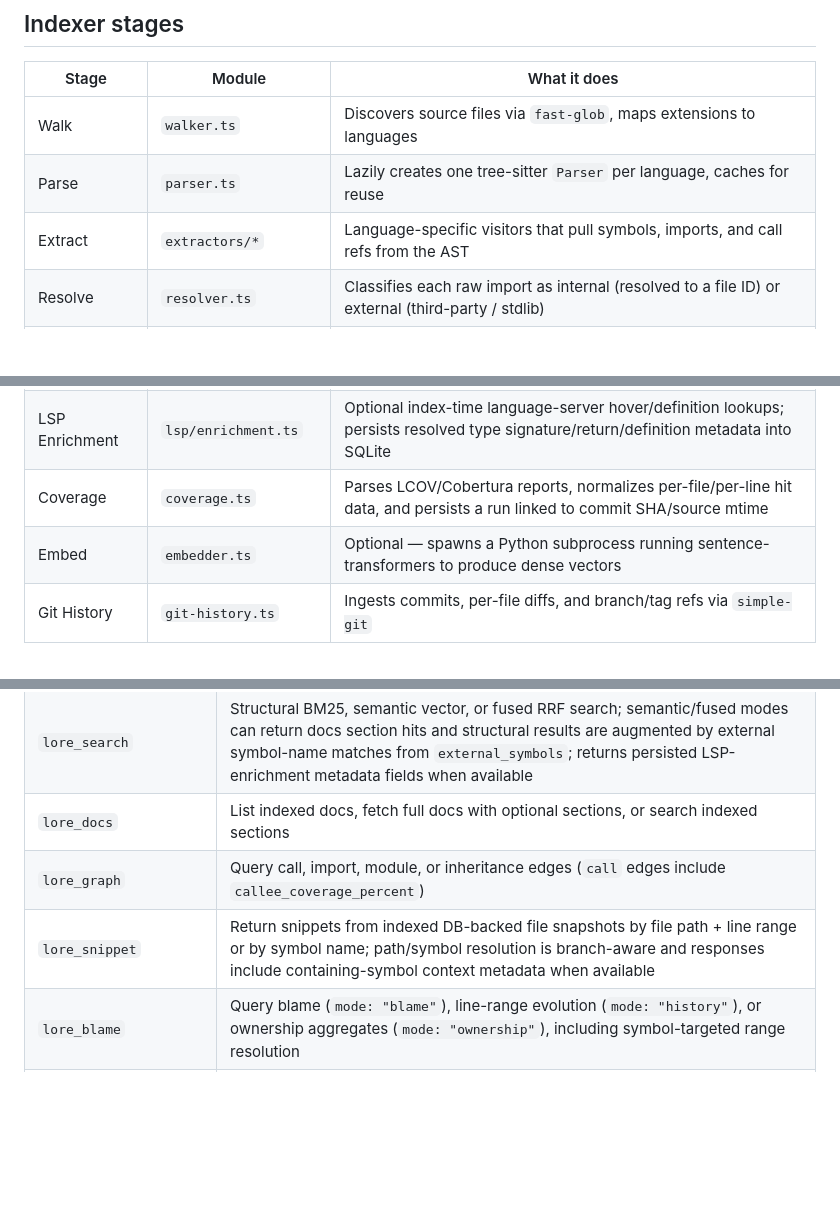
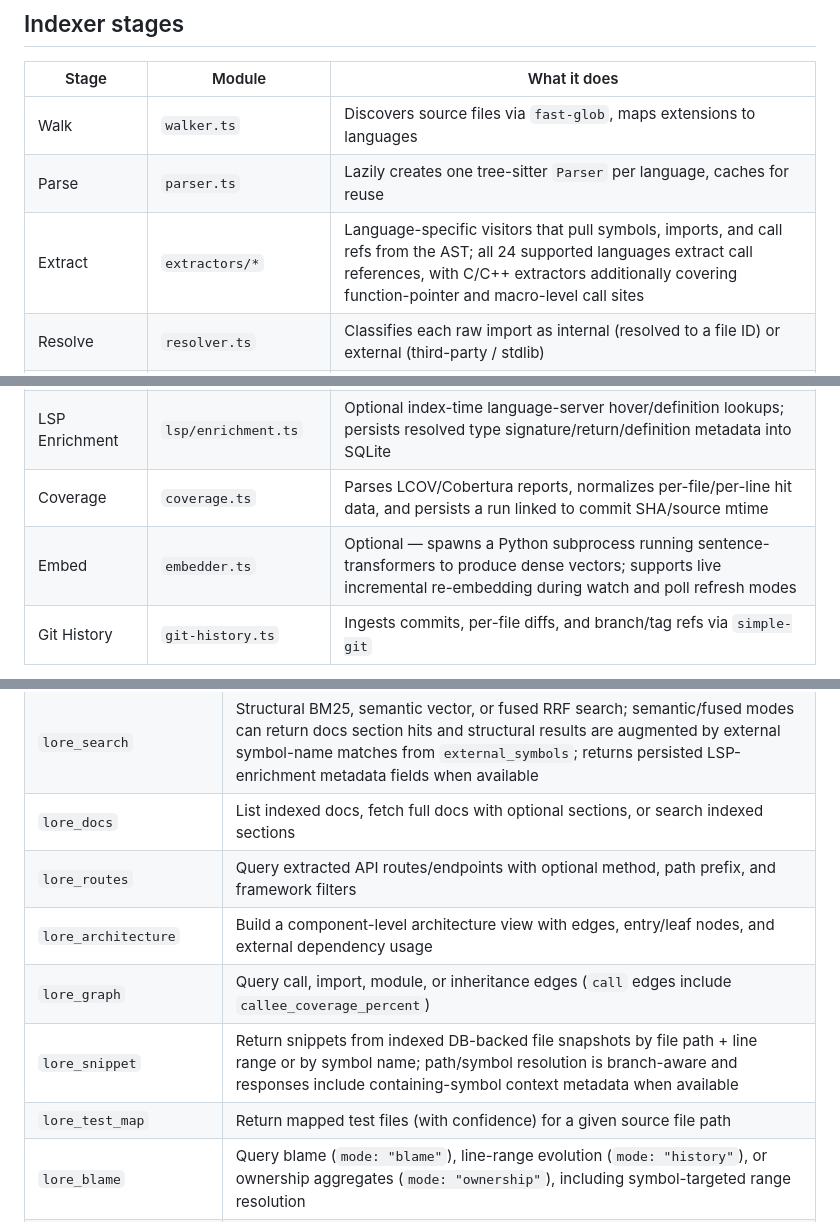
Before and after one commit to jafreck/Lore, a Markdown page: docs/architecture.md, 3 parts joined by grey strips. Drawn GitHub-style; blank space fills up the shorter version.

```diff
--- a/docs/architecture.md
+++ b/docs/architecture.md
@@ -99,14 +102,14 @@ flowchart LR
 |-------|--------|--------------|
 | Walk | `walker.ts` | Discovers source files via `fast-glob`, maps extensions to languages |
 | Parse | `parser.ts` | Lazily creates one tree-sitter `Parser` per language, caches for reuse |
-| Extract | `extractors/*` | Language-specific visitors that pull symbols, imports, and call refs from the AST |
+| Extract | `extractors/*` | Language-specific visitors that pull symbols, imports, and call refs from the AST; all 24 supported languages extract call references, with C/C++ extractors additionally covering function-pointer and macro-level call sites |
 | Resolve | `resolver.ts` | Classifies each raw import as internal (resolved to a file ID) or external (third-party / stdlib) |
 | Dependency APIs | `index.ts` dependency API pass | Optional (`--index-deps`) declaration-only indexing from direct dependencies across npm (`.d.ts`), Python (`.pyi` / `py.typed`), Go (direct `go.mod` requirements), and Rust (direct `Cargo.toml` crates); excludes transitive dependencies and implementation bodies |
 | Call-Graph | `call-graph.ts` | Matches raw callee names in `symbol_refs` to concrete symbol IDs; supports topo sort and cycle detection |
 | Docs ingest | `docs.ts` + `IndexBuilder` | Discovers docs from default/configured globs, infers kind/title, persists docs plus retrievable sections/chunks, and optionally seeds doc-scoped notes |
 | LSP Enrichment | `lsp/enrichment.ts` | Optional index-time language-server hover/definition lookups; persists resolved type signature/return/definition metadata into SQLite |
 | Coverage | `coverage.ts` | Parses LCOV/Cobertura reports, normalizes per-file/per-line hit data, and persists a run linked to commit SHA/source mtime |
-| Embed | `embedder.ts` | Optional — spawns a Python subprocess running sentence-transformers to produce dense vectors |
+| Embed | `embedder.ts` | Optional — spawns a Python subprocess running sentence-transformers to produce dense vectors; supports live incremental re-embedding during watch and poll refresh modes |
 | Git History | `git-history.ts` | Ingests commits, per-file diffs, and branch/tag refs via `simple-git` |
 
 Coverage ingestion accepts reports from auto-detected paths (`coverage/lcov.info`, `coverage/cobertura-coverage.xml`, `coverage.xml`) during build/update/refresh, plus manual CLI ingestion from an explicit `--file` and `--format`. LCOV/Cobertura inputs are normalized into a run (`coverage_runs`), per-file totals (`coverage_files`), and per-line hits (`coverage_lines`), which are then consumed by MCP coverage-aware tools.
@@ -138,8 +141,11 @@ When docs auto-notes are enabled (default), `IndexBuilder` seeds/updates notes f
 | `lore_lookup` | Find symbols by name or files by path (optional branch filter), including external API symbol matches from `external_symbols` and persisted LSP-enrichment metadata when available |
 | `lore_search` | Structural BM25, semantic vector, or fused RRF search; semantic/fused modes can return docs section hits and structural results are augmented by external symbol-name matches from `external_symbols`; returns persisted LSP-enrichment metadata fields when available |
 | `lore_docs` | List indexed docs, fetch full docs with optional sections, or search indexed sections |
+| `lore_routes` | Query extracted API routes/endpoints with optional method, path prefix, and framework filters |
+| `lore_architecture` | Build a component-level architecture view with edges, entry/leaf nodes, and external dependency usage |
 | `lore_graph` | Query call, import, module, or inheritance edges (`call` edges include `callee_coverage_percent`) |
 | `lore_snippet` | Return snippets from indexed DB-backed file snapshots by file path + line range or by symbol name; path/symbol resolution is branch-aware and responses include containing-symbol context metadata when available |
+| `lore_test_map` | Return mapped test files (with confidence) for a given source file path |
 | `lore_blame` | Query blame (`mode: "blame"`), line-range evolution (`mode: "history"`), or ownership aggregates (`mode: "ownership"`), including symbol-targeted range resolution |
 | `lore_history` | Query history by file, commit, author, ref, recency, or semantic commit-message similarity (with graceful fallback to recent mode when vectors are unavailable) |
 | `lore_metrics` | Return aggregate index metrics plus global coverage totals and staleness metadata (`coverage_commit`, `current_commit`, `commits_behind`, `stale`) |
```
Also changed, not shown: other parts of docs/architecture.md (+5 -2 lines), README.md (+10 -8 lines).
